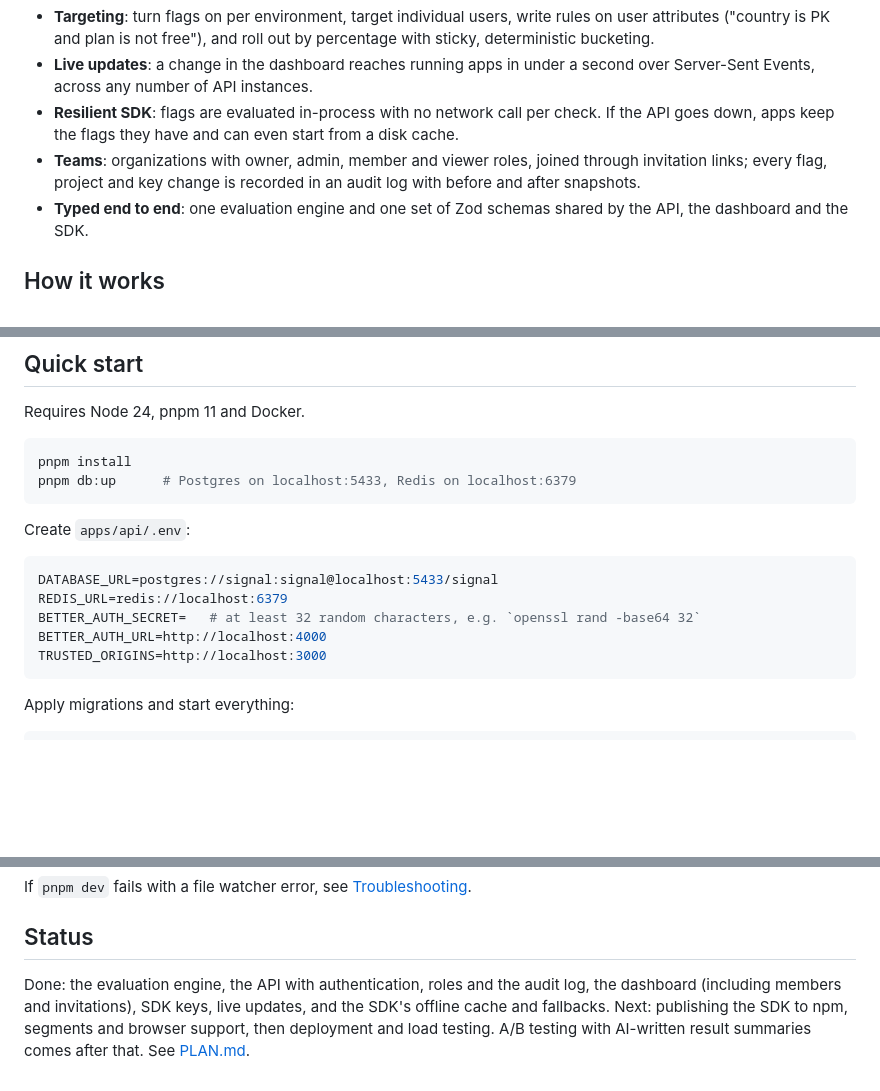
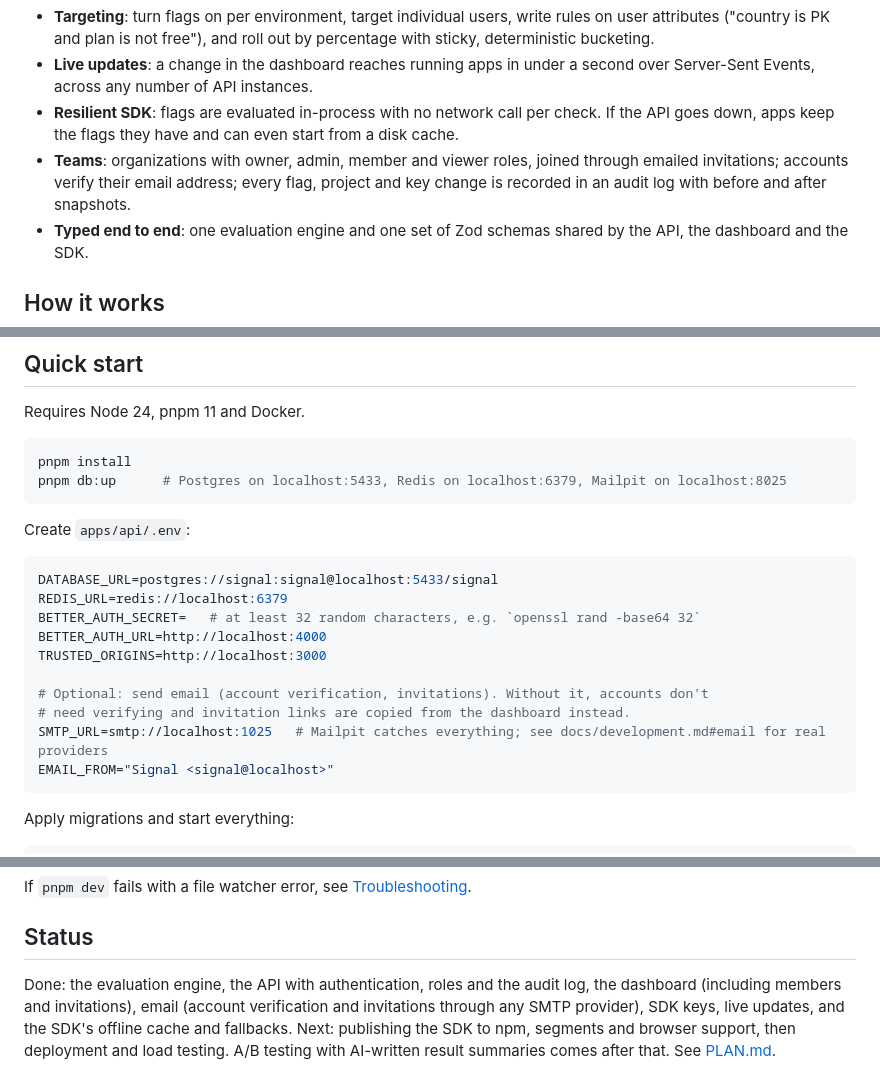
Before and after one commit to mafzaldev/signal, a Markdown page: README.md, 3 parts joined by grey strips. GitHub-like rendering; blank space fills up the shorter version.

Commit message:
docs: document email setup, invitations by email and account verification

````diff
--- a/README.md
+++ b/README.md
@@ -7,7 +7,7 @@ Signal is a self-hosted feature flag service. Teams create projects and flags in
 - **Targeting**: turn flags on per environment, target individual users, write rules on user attributes ("country is PK and plan is not free"), and roll out by percentage with sticky, deterministic bucketing.
 - **Live updates**: a change in the dashboard reaches running apps in under a second over Server-Sent Events, across any number of API instances.
 - **Resilient SDK**: flags are evaluated in-process with no network call per check. If the API goes down, apps keep the flags they have and can even start from a disk cache.
-- **Teams**: organizations with owner, admin, member and viewer roles, joined through invitation links; every flag, project and key change is recorded in an audit log with before and after snapshots.
+- **Teams**: organizations with owner, admin, member and viewer roles, joined through emailed invitations; accounts verify their email address; every flag, project and key change is recorded in an audit log with before and after snapshots.
 - **Typed end to end**: one evaluation engine and one set of Zod schemas shared by the API, the dashboard and the SDK.
 
 ## How it works
@@ -33,7 +33,7 @@ Requires Node 24, pnpm 11 and Docker.
 
 ```sh
 pnpm install
-pnpm db:up      # Postgres on localhost:5433, Redis on localhost:6379
+pnpm db:up      # Postgres on localhost:5433, Redis on localhost:6379, Mailpit on localhost:8025
 ```
 
 Create `apps/api/.env`:
@@ -44,6 +44,11 @@ REDIS_URL=redis://localhost:6379
 BETTER_AUTH_SECRET=   # at least 32 random characters, e.g. `openssl rand -base64 32`
 BETTER_AUTH_URL=http://localhost:4000
 TRUSTED_ORIGINS=http://localhost:3000
+
+# Optional: send email (account verification, invitations). Without it, accounts don't
+# need verifying and invitation links are copied from the dashboard instead.
+SMTP_URL=smtp://localhost:1025   # Mailpit catches everything; see docs/development.md#email for real providers
+EMAIL_FROM="Signal <signal@localhost>"
 ```
 
 Apply migrations and start everything:
@@ -126,4 +131,4 @@ If `pnpm dev` fails with a file watcher error, see [Troubleshooting](docs/develo
 
 ## Status
 
-Done: the evaluation engine, the API with authentication, roles and the audit log, the dashboard (including members and invitations), SDK keys, live updates, and the SDK's offline cache and fallbacks. Next: publishing the SDK to npm, segments and browser support, then deployment and load testing. A/B testing with AI-written result summaries comes after that. See [PLAN.md](PLAN.md).
+Done: the evaluation engine, the API with authentication, roles and the audit log, the dashboard (including members and invitations), email (account verification and invitations through any SMTP provider), SDK keys, live updates, and the SDK's offline cache and fallbacks. Next: publishing the SDK to npm, segments and browser support, then deployment and load testing. A/B testing with AI-written result summaries comes after that. See [PLAN.md](PLAN.md).
````
